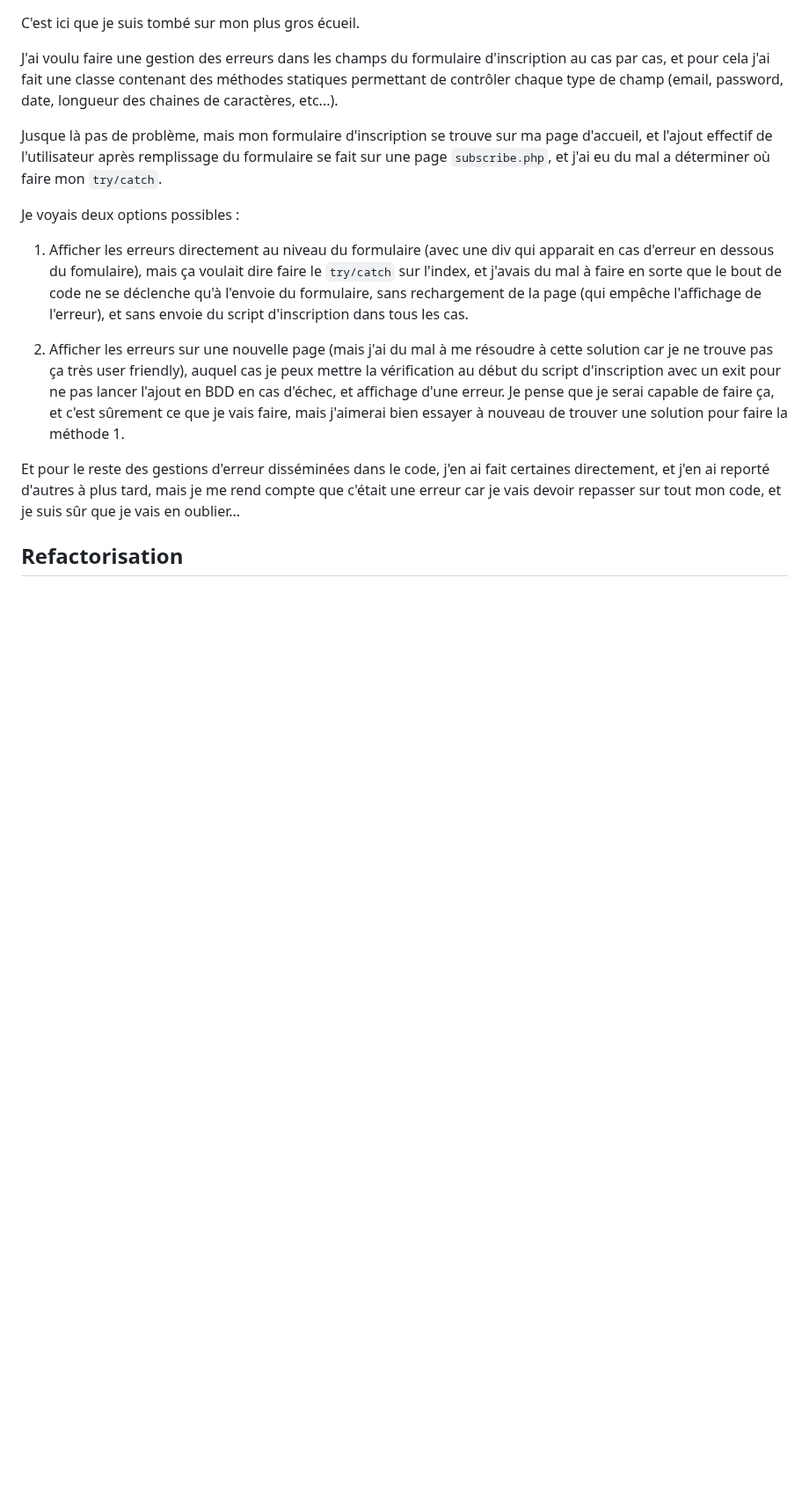
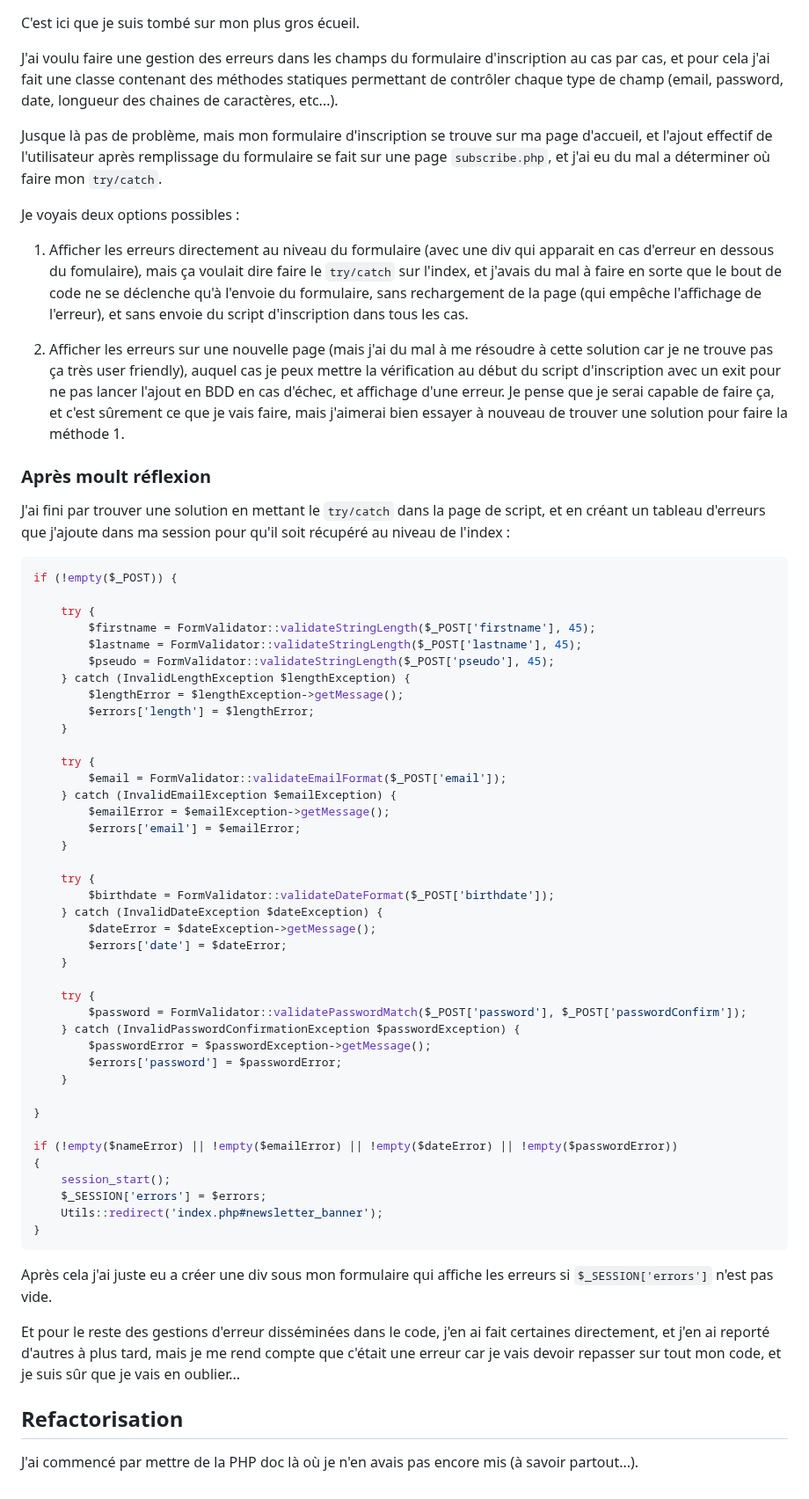
Before and after one commit to Rasenti/php-project, a Markdown page: readme.md, the part around one of its changes. Shown at 88% size. Drawn GitHub-style; blank space fills up the shorter version.

Commit message:
readme - Errors and refacto

````diff
--- a/readme.md
+++ b/readme.md
@@ -113,6 +116,56 @@ Je voyais deux options possibles :
 
 2. Afficher les erreurs sur une nouvelle page (mais j'ai du mal à me résoudre à cette solution car je ne trouve pas ça très user friendly), auquel cas je peux mettre la vérification au début du script d'inscription avec un exit pour ne pas lancer l'ajout en BDD en cas d'échec, et affichage d'une erreur. Je pense que je serai capable de faire ça, et c'est sûrement ce que je vais faire, mais j'aimerai bien essayer à nouveau de trouver une solution pour faire la méthode 1.
 
+### Après moult réflexion
+
+J'ai fini par trouver une solution en mettant le `try/catch` dans la page de script, et en créant un tableau d'erreurs que j'ajoute dans ma session pour qu'il soit récupéré au niveau de l'index :
+
+```php
+if (!empty($_POST)) {
+
+    try {
+        $firstname = FormValidator::validateStringLength($_POST['firstname'], 45);
+        $lastname = FormValidator::validateStringLength($_POST['lastname'], 45);
+        $pseudo = FormValidator::validateStringLength($_POST['pseudo'], 45);
+    } catch (InvalidLengthException $lengthException) {
+        $lengthError = $lengthException->getMessage();
+        $errors['length'] = $lengthError;
+    }
+
+    try {
+        $email = FormValidator::validateEmailFormat($_POST['email']);
+    } catch (InvalidEmailException $emailException) {
+        $emailError = $emailException->getMessage();
+        $errors['email'] = $emailError;
+    }
+
+    try {
+        $birthdate = FormValidator::validateDateFormat($_POST['birthdate']);
+    } catch (InvalidDateException $dateException) {
+        $dateError = $dateException->getMessage();
+        $errors['date'] = $dateError;
+    }
+
+    try {
+        $password = FormValidator::validatePasswordMatch($_POST['password'], $_POST['passwordConfirm']);
+    } catch (InvalidPasswordConfirmationException $passwordException) {
+        $passwordError = $passwordException->getMessage();
+        $errors['password'] = $passwordError;
+    }
+
+}
+
+if (!empty($nameError) || !empty($emailError) || !empty($dateError) || !empty($passwordError))
+{
+    session_start();
+    $_SESSION['errors'] = $errors;
+    Utils::redirect('index.php#newsletter_banner');
+}
+```
+
+Après cela j'ai juste eu a créer une div sous mon formulaire qui affiche les erreurs si `$_SESSION['errors']` n'est pas vide.
+
 Et pour le reste des gestions d'erreur disséminées dans le code, j'en ai fait certaines directement, et j'en ai reporté d'autres à plus tard, mais je me rend compte que c'était une erreur car je vais devoir repasser sur tout mon code, et je suis sûr que je vais en oublier...
 
 ## Refactorisation
+J'ai commencé par mettre de la PHP doc là où je n'en avais pas encore mis (à savoir partout...).
````
Also changed, not shown: other parts of readme.md (+3 -0 lines).
